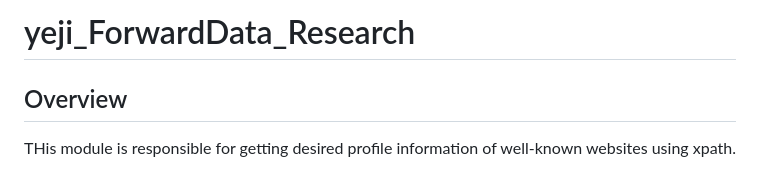
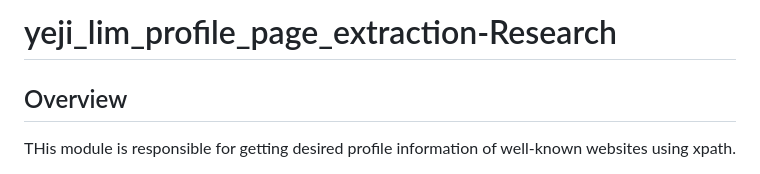
Before and after one commit to Forward-UIUC-2023M/yeji-lim-profile-page-extraction, a Markdown page: README.md, the part around the change. Drawn GitHub-style.

Commit message:
Update README.md
Edited title

```diff
--- a/README.md
+++ b/README.md
@@ -1,5 +1,4 @@
-# yeji_ForwardData_Research
-
+# yeji_lim_profile_page_extraction-Research
 ## Overview
 
 THis module is responsible for getting desired profile information of well-known websites using xpath.
```
